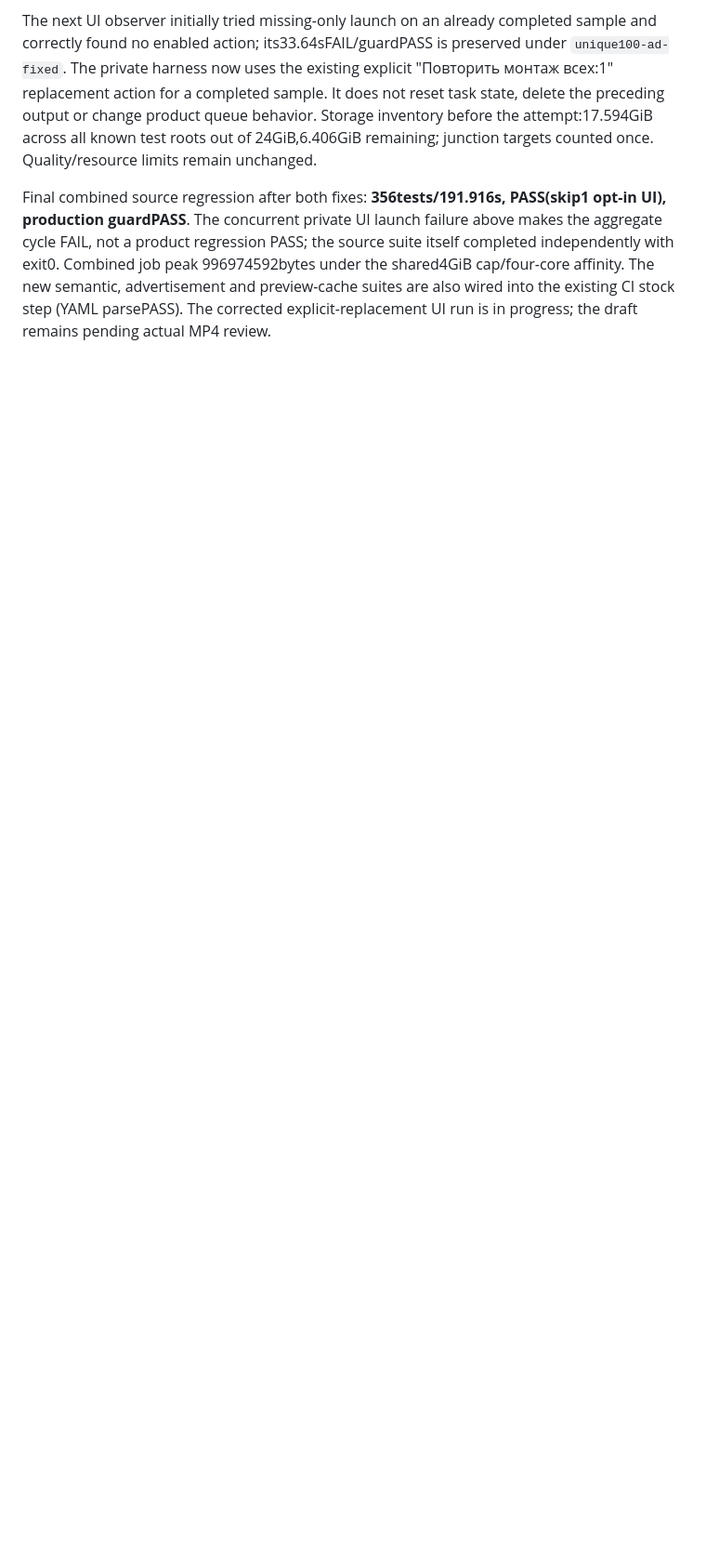
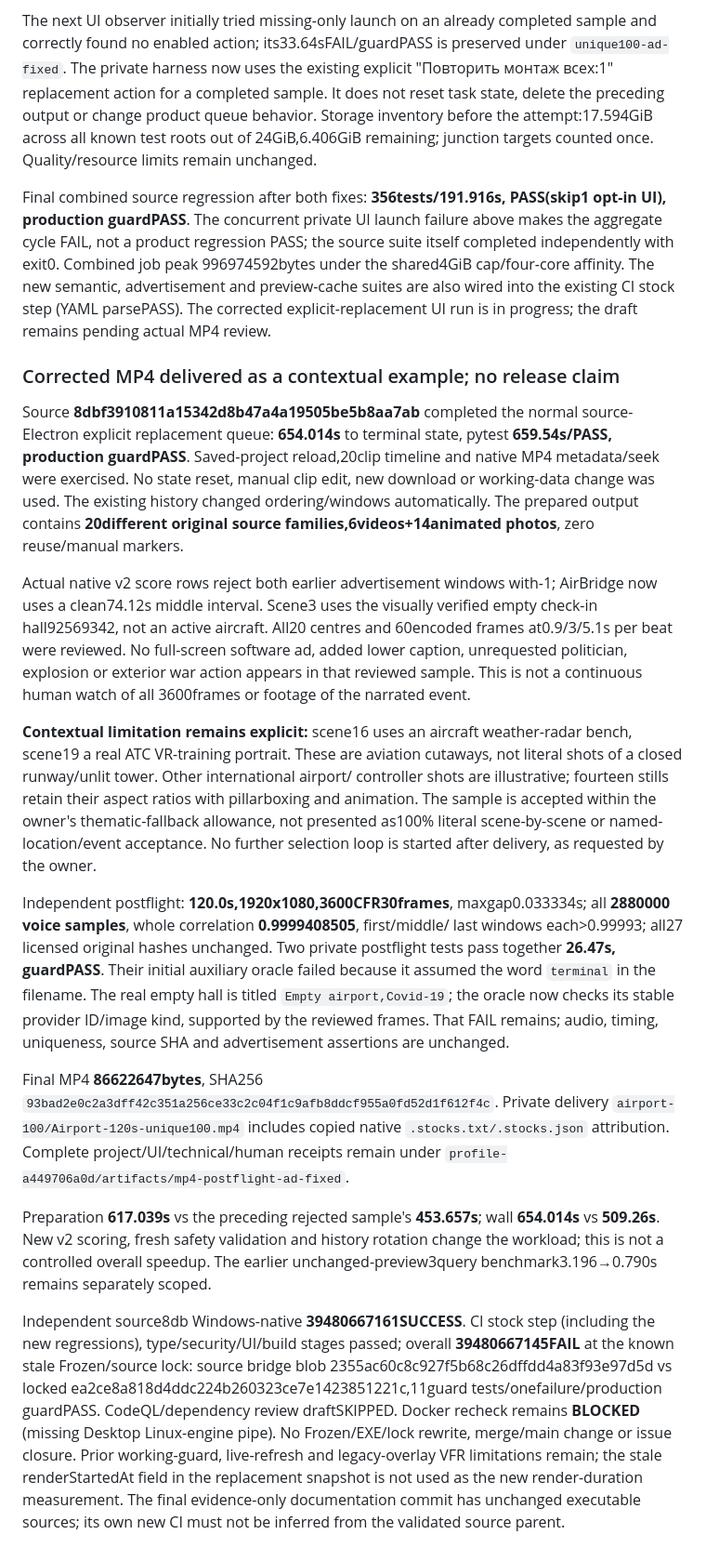
Before and after one commit to thrixicpa-del/NewsFlow, a Markdown page: docs/verification/ISSUE414_STOCK_SOURCES_2026-10-20.md, the part around the change. Shown at 93% size. GitHub-like rendering; blank space fills up the shorter version.

Commit message:
docs: record final unique stock montage evidence and limits

```diff
--- a/docs/verification/ISSUE414_STOCK_SOURCES_2026-10-20.md
+++ b/docs/verification/ISSUE414_STOCK_SOURCES_2026-10-20.md
@@ -683,3 +683,63 @@ the source suite itself completed independently with exit0. Combined job peak
 advertisement and preview-cache suites are also wired into the existing CI stock
 step (YAML parsePASS). The corrected explicit-replacement UI run is in progress;
 the draft remains pending actual MP4 review.
+
+### Corrected MP4 delivered as a contextual example; no release claim
+
+Source **8dbf3910811a15342d8b47a4a19505be5b8aa7ab** completed the normal
+source-Electron explicit replacement queue: **654.014s** to terminal state,
+pytest **659.54s/PASS, production guardPASS**. Saved-project reload,20clip timeline
+and native MP4 metadata/seek were exercised. No state reset, manual clip edit,
+new download or working-data change was used. The existing history changed
+ordering/windows automatically. The prepared output contains **20different
+original source families,6videos+14animated photos**, zero reuse/manual markers.
+
+Actual native v2 score rows reject both earlier advertisement windows with-1;
+AirBridge now uses a clean74.12s middle interval. Scene3 uses the visually
+verified empty check-in hall92569342, not an active aircraft. All20 centres and
+60encoded frames at0.9/3/5.1s per beat were reviewed. No full-screen software ad,
+added lower caption, unrequested politician, explosion or exterior war action
+appears in that reviewed sample. This is not a continuous human watch of all
+3600frames or footage of the narrated event.
+
+**Contextual limitation remains explicit:** scene16 uses an aircraft weather-radar
+bench, scene19 a real ATC VR-training portrait. These are aviation cutaways,
+not literal shots of a closed runway/unlit tower. Other international airport/
+controller shots are illustrative; fourteen stills retain their aspect ratios
+with pillarboxing and animation. The sample is accepted within the owner's
+thematic-fallback allowance, not presented as100% literal scene-by-scene or
+named-location/event acceptance. No further selection loop is started after
+delivery, as requested by the owner.
+
+Independent postflight: **120.0s,1920x1080,3600CFR30frames**, maxgap0.033334s;
+all **2880000 voice samples**, whole correlation **0.9999408505**, first/middle/
+last windows each>0.99993; all27 licensed original hashes unchanged. Two private
+postflight tests pass together **26.47s, guardPASS**. Their initial auxiliary
+oracle failed because it assumed the word `terminal` in the filename. The real
+empty hall is titled `Empty airport,Covid-19`; the oracle now checks its stable
+provider ID/image kind, supported by the reviewed frames. That FAIL remains;
+audio, timing, uniqueness, source SHA and advertisement assertions are unchanged.
+
+Final MP4 **86622647bytes**, SHA256
+`93bad2e0c2a3dff42c351a256ce33c2c04f1c9afb8ddcf955a0fd52d1f612f4c`.
+Private delivery `airport-100/Airport-120s-unique100.mp4` includes copied native
+`.stocks.txt/.stocks.json` attribution. Complete project/UI/technical/human
+receipts remain under `profile-a449706a0d/artifacts/mp4-postflight-ad-fixed`.
+
+Preparation **617.039s** vs the preceding rejected sample's **453.657s**; wall
+**654.014s** vs **509.26s**. New v2 scoring, fresh safety validation and history
+rotation change the workload; this is not a controlled overall speedup. The
+earlier unchanged-preview3query benchmark3.196→0.790s remains separately scoped.
+
+Independent source8db Windows-native **39480667161SUCCESS**. CI stock step
+(including the new regressions), type/security/UI/build stages passed; overall
+**39480667145FAIL** at the known stale Frozen/source lock: source bridge blob
+2355ac60c8c927f5b68c26dffdd4a83f93e97d5d vs locked
+ea2ce8a818d4ddc224b260323ce7e1423851221c,11guard tests/onefailure/production
+guardPASS. CodeQL/dependency review draftSKIPPED. Docker recheck remains
+**BLOCKED** (missing Desktop Linux-engine pipe). No Frozen/EXE/lock rewrite,
+merge/main change or issue closure. Prior working-guard, live-refresh and
+legacy-overlay VFR limitations remain; the stale renderStartedAt field in the
+replacement snapshot is not used as the new render-duration measurement.
+The final evidence-only documentation commit has unchanged executable sources;
+its own new CI must not be inferred from the validated source parent.
```
